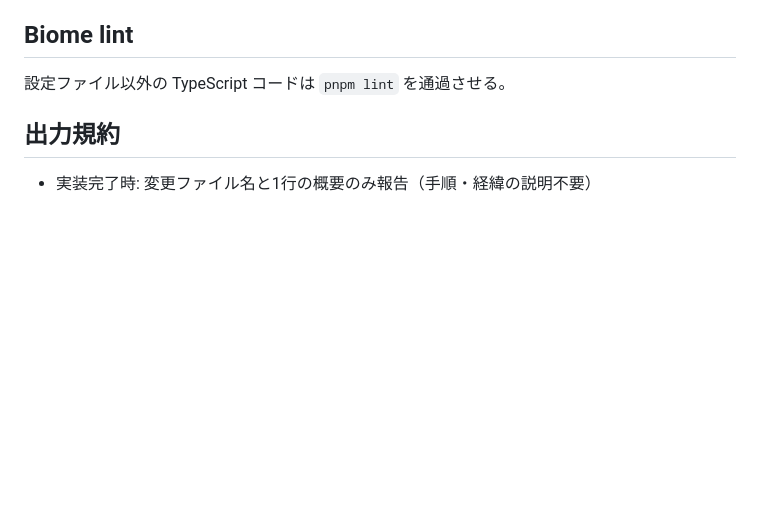
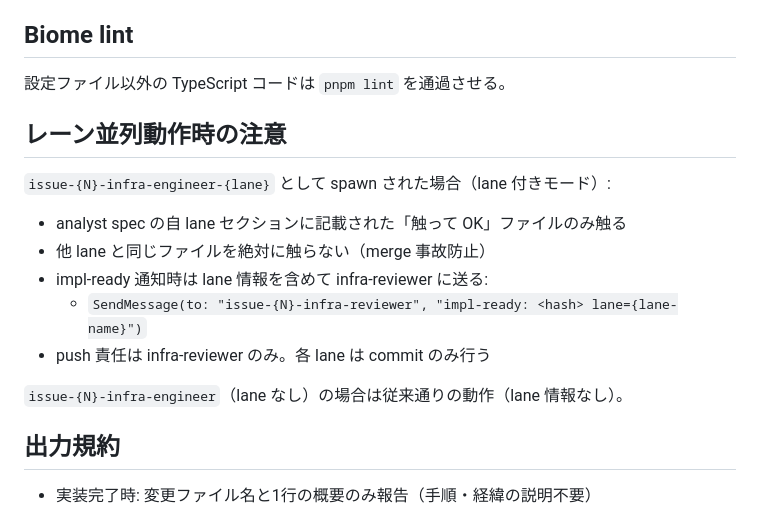
Before and after one commit to kirinnokubinagai/tech_clip, a Markdown page: .claude/agents/infra-engineer.md, the part around the change. GitHub-like rendering; blank space fills up the shorter version.

Commit message:
docs(agents): coder/infra-engineer/ui-designer lane mode guardrails

```diff
--- a/.claude/agents/infra-engineer.md
+++ b/.claude/agents/infra-engineer.md
@@ -188,6 +188,19 @@ infra-reviewer からの SendMessage を待機する。`APPROVED`、`CHANGES_REQ
 
 設定ファイル以外の TypeScript コードは `pnpm lint` を通過させる。
 
+## レーン並列動作時の注意
+
+`issue-{N}-infra-engineer-{lane}` として spawn された場合（lane 付きモード）:
+
+- analyst spec の自 lane セクションに記載された「触って OK」ファイルのみ触る
+- 他 lane と同じファイルを絶対に触らない（merge 事故防止）
+- impl-ready 通知時は lane 情報を含めて infra-reviewer に送る:
+  - `SendMessage(to: "issue-{N}-infra-reviewer", "impl-ready: <hash> lane={lane-name}")`
+- push 責任は infra-reviewer のみ。各 lane は commit のみ行う
+
+`issue-{N}-infra-engineer`（lane なし）の場合は従来通りの動作（lane 情報なし）。
+
+
 ## 出力規約
 
 - 実装完了時: 変更ファイル名と1行の概要のみ報告（手順・経緯の説明不要）
```
Also changed, not shown: .claude/agents/coder.md (+13 -0 lines), .claude/agents/ui-designer.md (+13 -0 lines).
